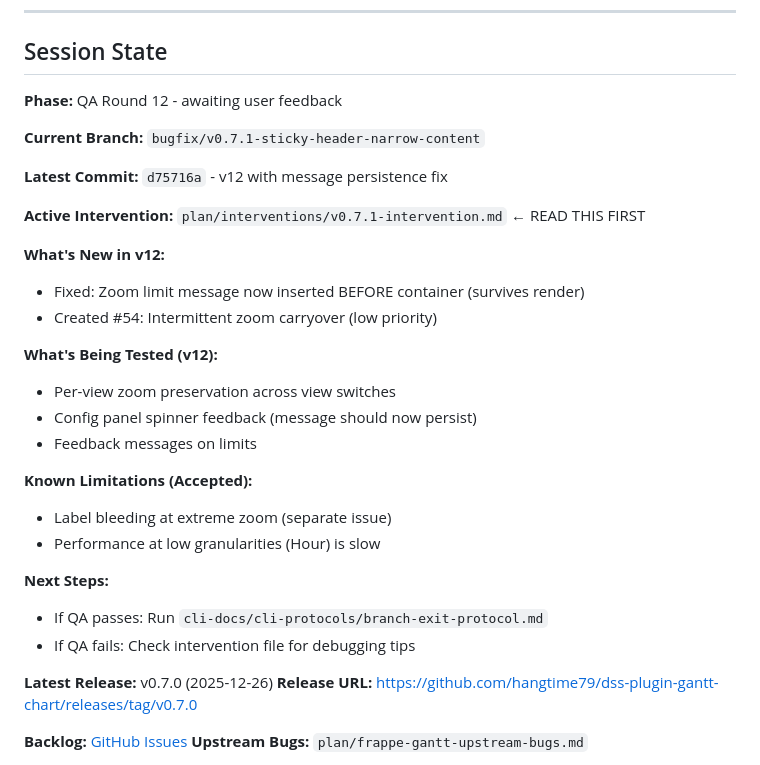
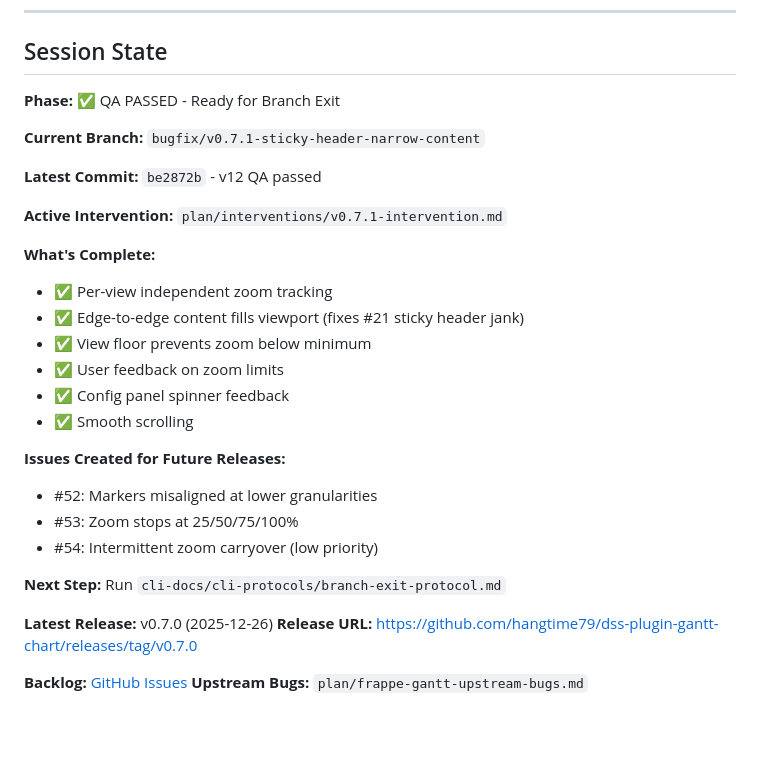
Before and after one commit to hangtime79/dss-plugin-gantt-chart, a Markdown page: CLAUDE.md, the part around the change. Rendered like a GitHub page; blank space fills up the shorter version.

```diff
--- a/CLAUDE.md
+++ b/CLAUDE.md
@@ -128,30 +128,28 @@ Simple fixes with plenty of context don't need intervention tracking.
 
 ## Session State
 
-**Phase:** QA Round 12 - awaiting user feedback
+**Phase:** ✅ QA PASSED - Ready for Branch Exit
 
 **Current Branch:** `bugfix/v0.7.1-sticky-header-narrow-content`
 
-**Latest Commit:** `d75716a` - v12 with message persistence fix
+**Latest Commit:** `be2872b` - v12 QA passed
 
-**Active Intervention:** `plan/interventions/v0.7.1-intervention.md` ← READ THIS FIRST
+**Active Intervention:** `plan/interventions/v0.7.1-intervention.md`
 
-**What's New in v12:**
-- Fixed: Zoom limit message now inserted BEFORE container (survives render)
-- Created #54: Intermittent zoom carryover (low priority)
+**What's Complete:**
+- ✅ Per-view independent zoom tracking
+- ✅ Edge-to-edge content fills viewport (fixes #21 sticky header jank)
+- ✅ View floor prevents zoom below minimum
+- ✅ User feedback on zoom limits
+- ✅ Config panel spinner feedback
+- ✅ Smooth scrolling
 
-**What's Being Tested (v12):**
-- Per-view zoom preservation across view switches
-- Config panel spinner feedback (message should now persist)
-- Feedback messages on limits
+**Issues Created for Future Releases:**
+- #52: Markers misaligned at lower granularities
+- #53: Zoom stops at 25/50/75/100%
+- #54: Intermittent zoom carryover (low priority)
 
-**Known Limitations (Accepted):**
-- Label bleeding at extreme zoom (separate issue)
-- Performance at low granularities (Hour) is slow
-
-**Next Steps:**
-- If QA passes: Run `cli-docs/cli-protocols/branch-exit-protocol.md`
-- If QA fails: Check intervention file for debugging tips
+**Next Step:** Run `cli-docs/cli-protocols/branch-exit-protocol.md`
 
 **Latest Release:** v0.7.0 (2025-12-26)
 **Release URL:** https://github.com/hangtime79/dss-plugin-gantt-chart/releases/tag/v0.7.0
```
Also changed, not shown: plan/interventions/v0.7.1-intervention.md (+5 -11 lines).
